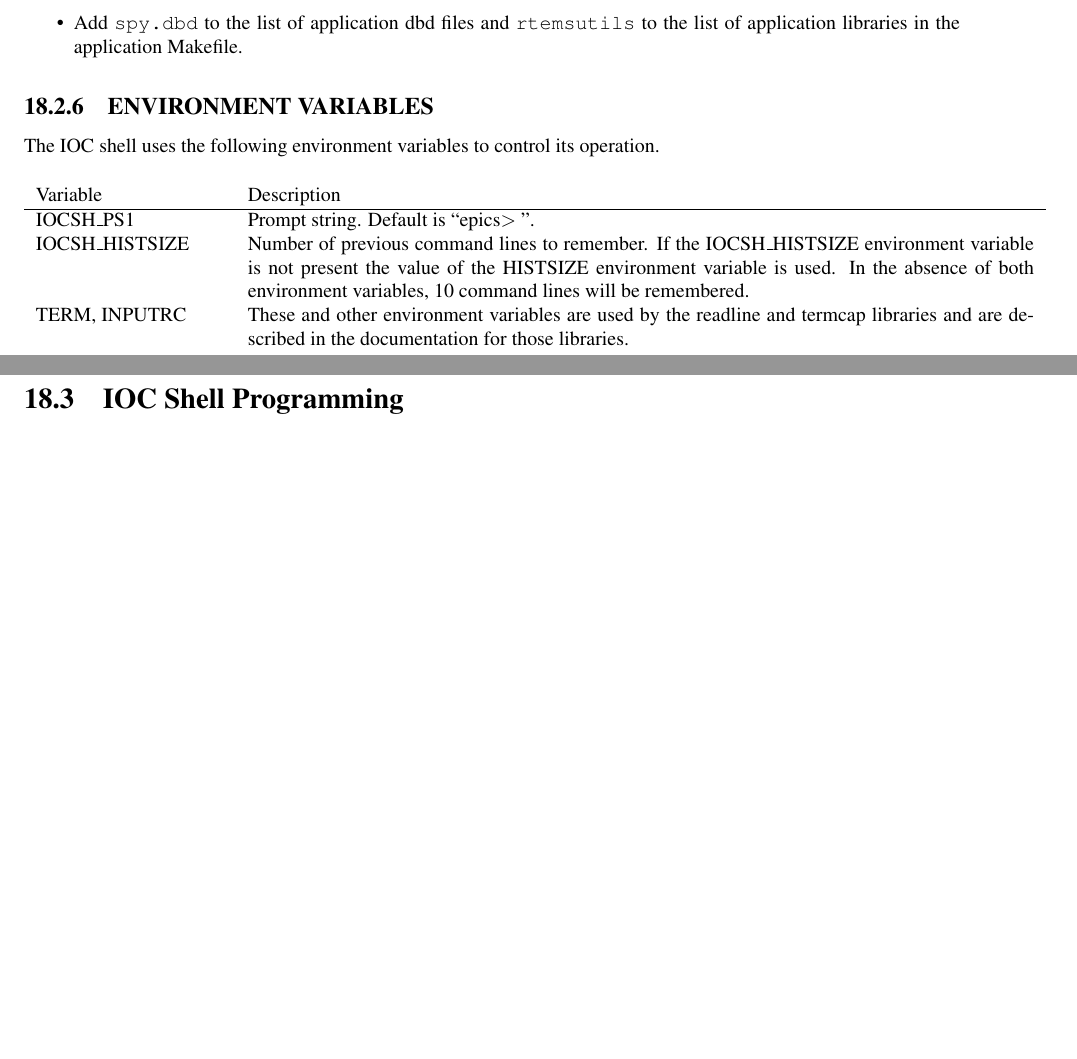
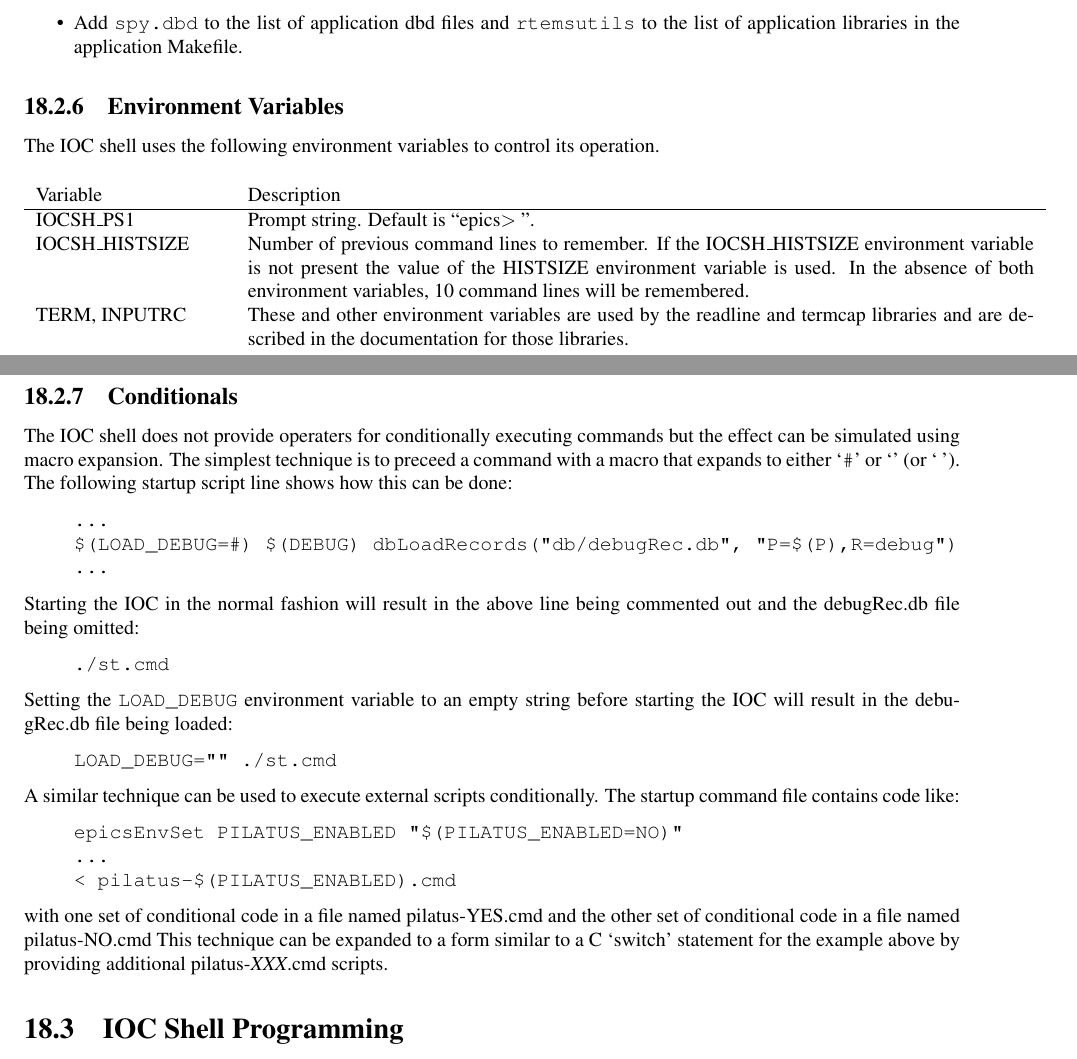
Before and after one commit to josujugo/appdev, a LaTeX thesis (AppDevGuide.tex, which reads tex/iocsh.tex): two parts of pages 243 and 244 of 319 before the commit and two parts of pages 243 and 244 of 321 after it, joined at a grey line, cut so that both start at the same text, the shorter picture padded with empty space. Compiled offline with pdfLaTeX.

Commit message:
Added notes on simulating conditionals in the IOC shell

```diff
--- a/tex/iocsh.tex
+++ b/tex/iocsh.tex
@@ -140,7 +140,7 @@ The following changes must be made to add this command to an application.
 
 \end{itemize}
 
-\subsection{ENVIRONMENT VARIABLES}
+\subsection{Environment Variables}
 
 The IOC shell uses the following environment variables to control its operation.
 \begin{center}
@@ -155,6 +155,41 @@ TERM, INPUTRC & These and other environment variables are used by the readline a
 \end{longtable}
 
 \end{center}
+
+\subsection{Conditionals}
+\index{Conditionals}
+
+The IOC shell does not provide operaters for conditionally executing commands
+but the effect can be simulated using macro expansion.  The simplest
+technique is to preceed a command with a macro that expands to either `\verb@#@' or `' (or~`~').
+The following startup script line shows how this can be done:
+\begin{verbatim}
+...
+$(LOAD_DEBUG=#) $(DEBUG) dbLoadRecords("db/debugRec.db", "P=$(P),R=debug")
+...
+\end{verbatim}
+Starting the IOC in the normal fashion will result in the above line being
+commented out and the debugRec.db file being omitted:
+\begin{verbatim}
+./st.cmd
+\end{verbatim}
+Setting the \verb@LOAD_DEBUG@ environment variable to an empty string before
+starting the IOC will result in the debugRec.db file being loaded:
+\begin{verbatim}
+LOAD_DEBUG="" ./st.cmd
+\end{verbatim}
+
+A similar technique can be used to execute external scripts conditionally.
+The startup command file contains code like:
+\begin{verbatim}
+epicsEnvSet PILATUS_ENABLED "$(PILATUS_ENABLED=NO)"
+...
+< pilatus-$(PILATUS_ENABLED).cmd
+\end{verbatim}
+with one set of conditional code in a file named pilatus-YES.cmd and
+the other set of conditional code in a file named pilatus-NO.cmd
+This technique can be expanded to a form similar to a C `switch' statement
+for the example above by providing additional pilatus-{\it XXX}.cmd scripts.
 
 
 \section{IOC Shell Programming}
```
